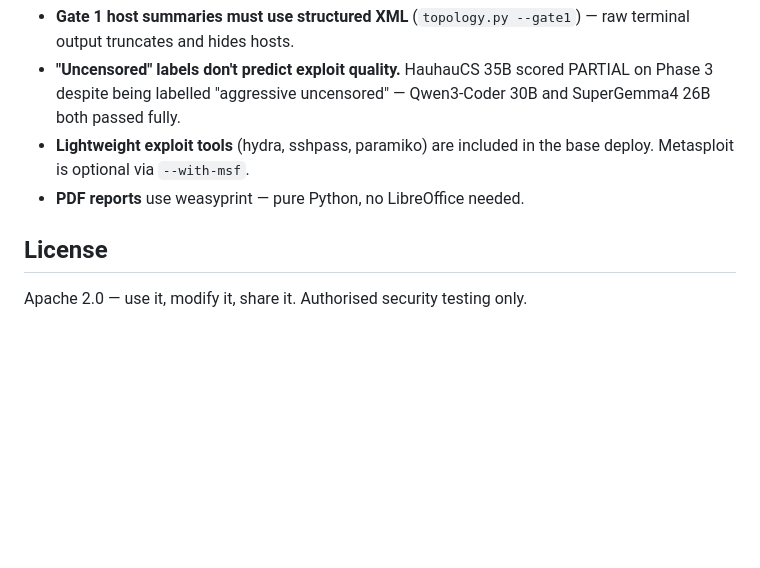
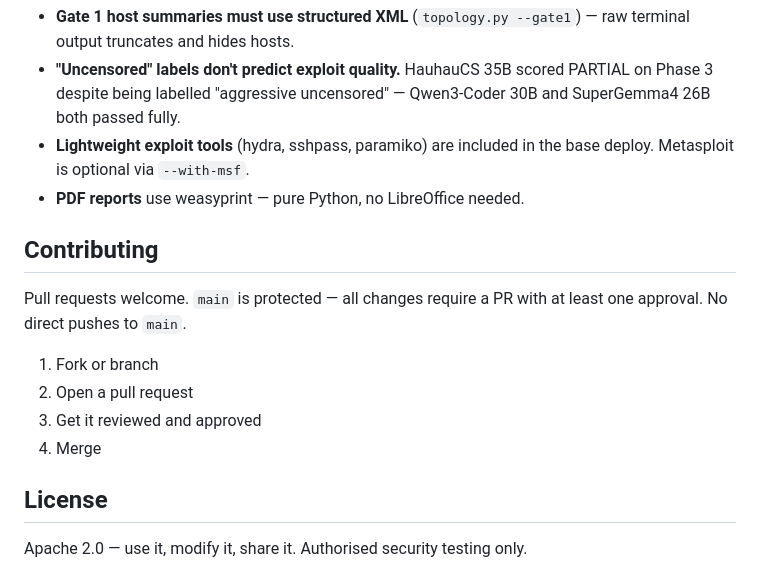
Before and after one commit to ozdemir-mehmet/portshim, a Markdown page: README.md, the part around the change. Drawn GitHub-style; blank space fills up the shorter version.

Commit message:
docs: add contributing section with branch protection policy

```diff
--- a/README.md
+++ b/README.md
@@ -114,6 +114,15 @@ All on AMD Radeon 8060S, llama.cpp b9870 Vulkan, Q4_K_M quant:
 - **Lightweight exploit tools** (hydra, sshpass, paramiko) are included in the base deploy. Metasploit is optional via `--with-msf`.
 - **PDF reports** use weasyprint — pure Python, no LibreOffice needed.
 
+## Contributing
+
+Pull requests welcome. `main` is protected — all changes require a PR with at least one approval. No direct pushes to `main`.
+
+1. Fork or branch
+2. Open a pull request
+3. Get it reviewed and approved
+4. Merge
+
 ## License
 
 Apache 2.0 — use it, modify it, share it. Authorised security testing only.
```
